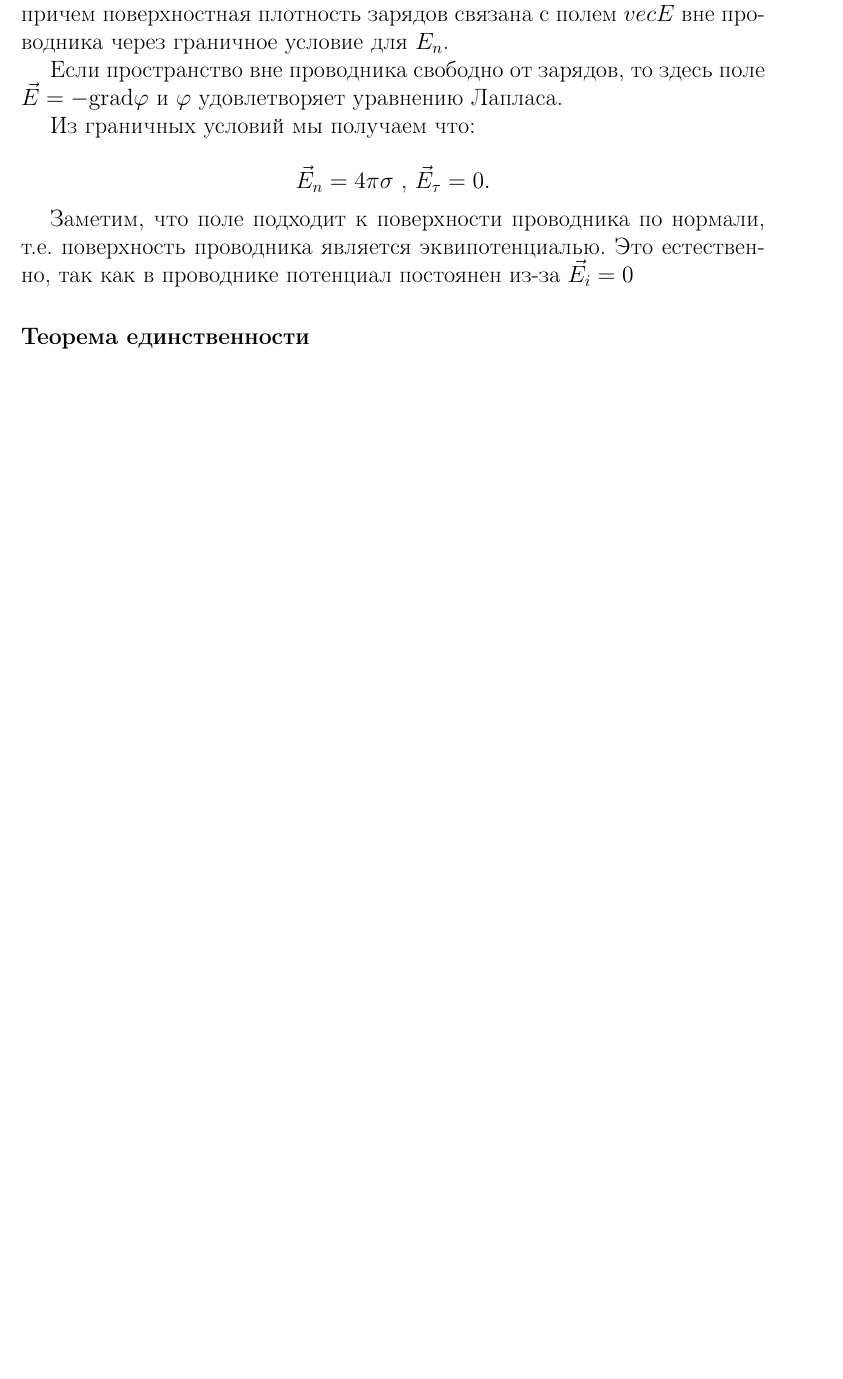
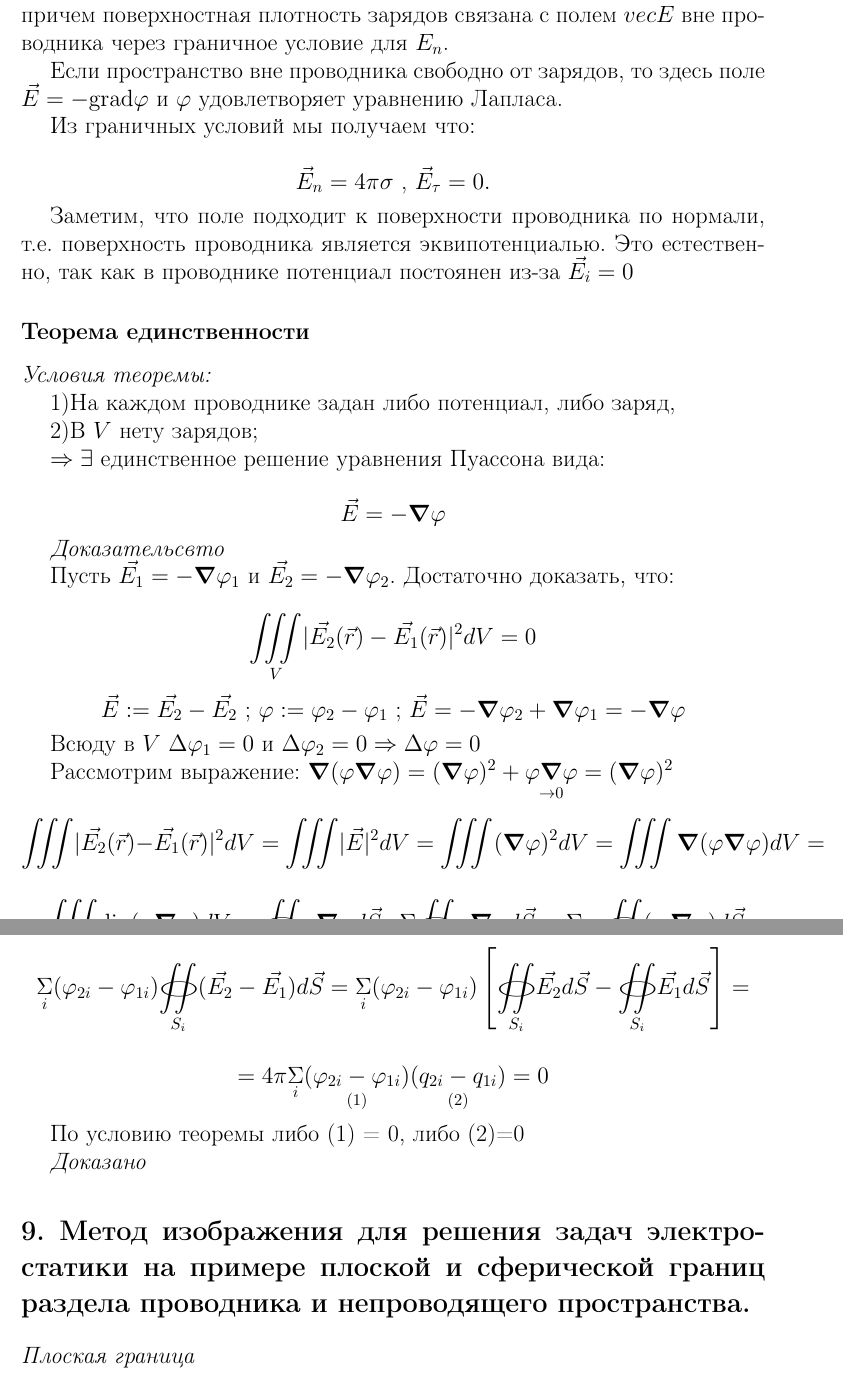
Before and after one commit to vladnail/Electricity-and-Magnetism-exam, a LaTeX document (Ответы на билеты ЭиМ.tex): part of page 16 of 16 before the commit and two parts of pages 16 and 17 of 17 after it, the two joined at a grey line, cut so that both start at the same text, the shorter picture padded with empty space. Compiled offline with pdfLaTeX.

Commit message:
готово

```diff
--- a/Ответы на билеты ЭиМ.tex
+++ b/Ответы на билеты ЭиМ.tex
@@ -590,8 +590,43 @@ $\vec{E}=-\mm{grad}\varphi$ и $\varphi$ удовлетворяет уравне
 
 \subsection*{Теорема единственности}
 
+\kr{Условия теоремы:}
 
+1)На каждом проводнике задан либо потенциал, либо заряд,
 
+2)В $V$ нету зарядов;
+
+$\Rightarrow \exists$ единственное решение уравнения Пуассона вида:
+
+\fc{\vec{E}=-\grad\varphi }
+
+\kr{Доказательсвто}
+
+Пусть $\vec{E_1}=-\grad\varphi_1$ и $\vec{E_2}=-\grad\varphi_2$. Достаточно доказать, что:
+
+\fc{\underset{V}{\iiint}|\vec{E_2}(\vec{r})-\vec{E_1}(\vec{r})|^2dV=0}
+
+\fc{\vec{E}:=\vec{E_2}-\vec{E_2} \text{ ; } \varphi:=\varphi_2-\varphi_1 \text{ ; } \vec{E} =-\grad\varphi_2+\grad\varphi_1=-\grad\varphi   }
+
+Всюду в $V$ $\Delta\varphi_1=0$ и $\Delta\varphi_2=0\Rightarrow \Delta\varphi=0$
+
+Рассмотрим выражение: $\grad(\varphi\grad\varphi)=(\grad\varphi)^2+\underset{\rightarrow0}{\varphi\grad\varphi}=(\grad\varphi)^2$
+
+\fc{{\iiint}|\vec{E_2}(\vec{r})-\vec{E_1}(\vec{r})|^2dV={\iiint}|\vec{E}|^2dV=\iiint(\grad\varphi)^2dV=\iiint\grad(\varphi\grad\varphi)dV=}
+
+\fc{=\underset{V}{\iiint}\mm{div}(\varphi\grad\varphi)dV= \underset{\rightarrow0(\propto \frac{1}{r})}{\underset{S_\infty}{\oiint}\varphi\grad\varphi d\vec{S}}-\underset{i}{\Sigma}\underset{S_i}{\oiint}\varphi\grad\varphi d\vec{S}=\underset{i}{\Sigma}\varphi_i \underset{S_i}{\oiint}(-\grad\varphi) d\vec{S}=}
+
+\fc{\underset{i}{\Sigma}(\varphi_{2i}-\varphi_{1i})\underset{S_i}{\oiint}(\vec{E_2}-\vec{E_1})d\vec{S}=\underset{i}{\Sigma}(\varphi_{2i}-\varphi_{1i}) \left[\underset{S_i}{\oiint}\vec{E_2}d\vec{S}-\underset{S_i}{\oiint}\vec{E_1}d\vec{S}\right]=}
+
+\fc{=4\pi \underset{i}{\Sigma}\underset{(1)}{(\varphi_{2i}-\varphi_{1i})}\underset{(2)}{(q_{2i}-q_{1i})}=0}
+
+По условию теоремы либо (1) = 0, либо (2)=0
+
+\kr{Доказано}
+
+\section*{9. Метод изображения для решения задач электростатики на примере плоской и сферической границ раздела проводника и непроводящего пространства.}
+
+\kr{Плоская граница}
 
 
 
```
Also changed, not shown: Ответы на билеты ЭиМ.pdf, Ответы на билеты ЭиМ.tex (4 more changed lines).
